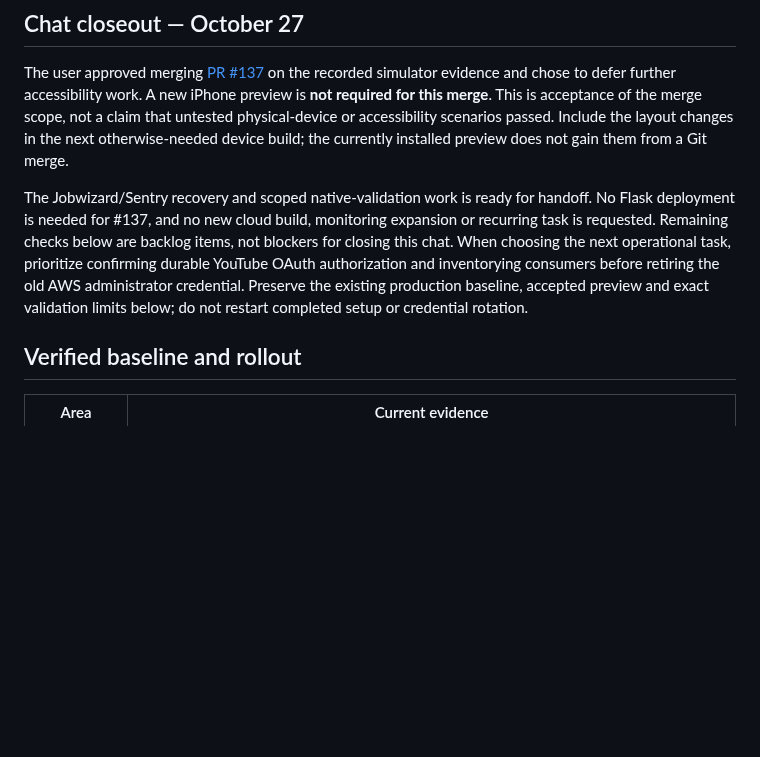
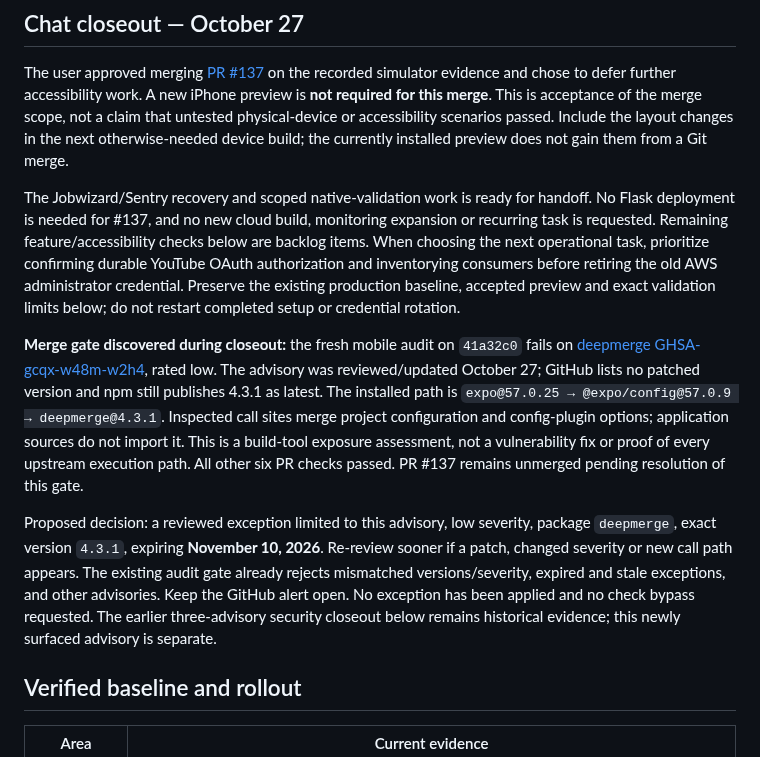
Before and after one commit to Kriordan/personal_portfolio, a Markdown page: docs/validation-status.md, the part around the change. Rendered like a GitHub page; blank space fills up the shorter version.

Commit message:
Record newly surfaced dependency merge blocker

```diff
--- a/docs/validation-status.md
+++ b/docs/validation-status.md
@@ -6,7 +6,11 @@ Updated October 27, 2026. This is the current index for mobile/Jobwizard/Sentry
 
 The user approved merging [PR #137](https://github.com/Kriordan/personal_portfolio/pull/137) on the recorded simulator evidence and chose to defer further accessibility work. A new iPhone preview is **not required for this merge**. This is acceptance of the merge scope, not a claim that untested physical-device or accessibility scenarios passed. Include the layout changes in the next otherwise-needed device build; the currently installed preview does not gain them from a Git merge.
 
-The Jobwizard/Sentry recovery and scoped native-validation work is ready for handoff. No Flask deployment is needed for #137, and no new cloud build, monitoring expansion or recurring task is requested. Remaining checks below are backlog items, not blockers for closing this chat. When choosing the next operational task, prioritize confirming durable YouTube OAuth authorization and inventorying consumers before retiring the old AWS administrator credential. Preserve the existing production baseline, accepted preview and exact validation limits below; do not restart completed setup or credential rotation.
+The Jobwizard/Sentry recovery and scoped native-validation work is ready for handoff. No Flask deployment is needed for #137, and no new cloud build, monitoring expansion or recurring task is requested. Remaining feature/accessibility checks below are backlog items. When choosing the next operational task, prioritize confirming durable YouTube OAuth authorization and inventorying consumers before retiring the old AWS administrator credential. Preserve the existing production baseline, accepted preview and exact validation limits below; do not restart completed setup or credential rotation.
+
+**Merge gate discovered during closeout:** the fresh mobile audit on `41a32c0` fails on [deepmerge GHSA-gcqx-w48m-w2h4](https://github.com/advisories/GHSA-gcqx-w48m-w2h4), rated low. The advisory was reviewed/updated October 27; GitHub lists no patched version and npm still publishes 4.3.1 as latest. The installed path is `expo@57.0.25 → @expo/config@57.0.9 → deepmerge@4.3.1`. Inspected call sites merge project configuration and config-plugin options; application sources do not import it. This is a build-tool exposure assessment, not a vulnerability fix or proof of every upstream execution path. All other six PR checks passed. PR #137 remains unmerged pending resolution of this gate.
+
+Proposed decision: a reviewed exception limited to this advisory, low severity, package `deepmerge`, exact version `4.3.1`, expiring **November 10, 2026**. Re-review sooner if a patch, changed severity or new call path appears. The existing audit gate already rejects mismatched versions/severity, expired and stale exceptions, and other advisories. Keep the GitHub alert open. No exception has been applied and no check bypass requested. The earlier three-advisory security closeout below remains historical evidence; this newly surfaced advisory is separate.
 
 ## Verified baseline and rollout
 
```
